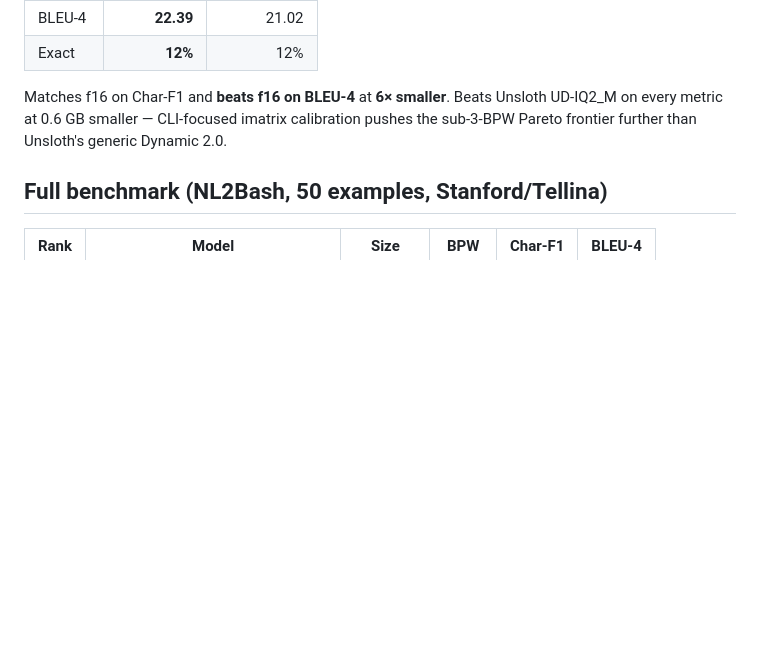
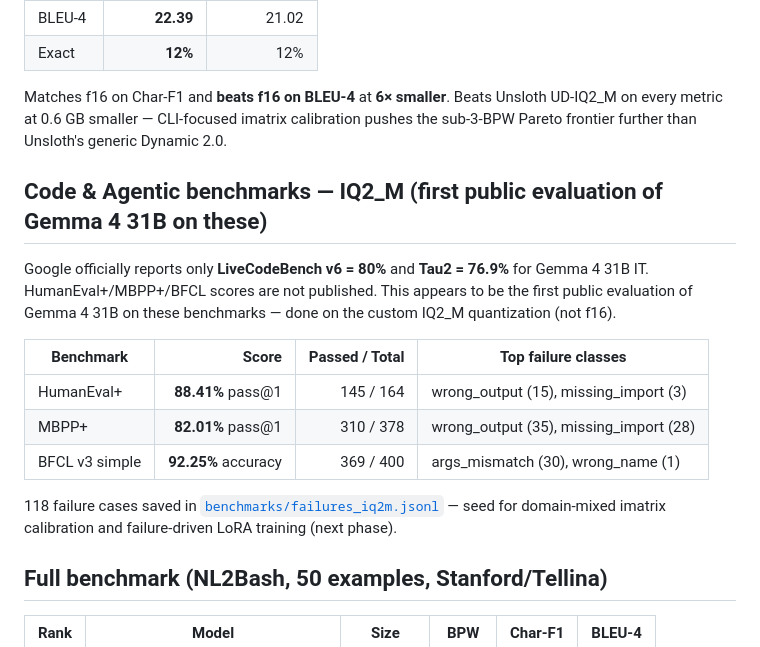
Before and after one commit to KikoCisBot/gemma4-31b-study, a Markdown page: README.md, the part around the change. GitHub-like rendering; blank space fills up the shorter version.

Commit message:
README: add Code & Agentic benchmark table

```diff
--- a/README.md
+++ b/README.md
@@ -17,6 +17,18 @@ Empirical study of Google's **Gemma 4 31B Instruct**: which transformer layers a
 | Exact    | **12%**    | 12%     |
 
 Matches f16 on Char-F1 and **beats f16 on BLEU-4** at **6× smaller**. Beats Unsloth UD-IQ2_M on every metric at 0.6 GB smaller — CLI-focused imatrix calibration pushes the sub-3-BPW Pareto frontier further than Unsloth's generic Dynamic 2.0.
+
+## Code &amp; Agentic benchmarks — IQ2_M (first public evaluation of Gemma 4 31B on these)
+
+Google officially reports only **LiveCodeBench v6 = 80%** and **Tau2 = 76.9%** for Gemma 4 31B IT. HumanEval+/MBPP+/BFCL scores are not published. This appears to be the first public evaluation of Gemma 4 31B on these benchmarks — done on the custom IQ2_M quantization (not f16).
+
+| Benchmark | Score | Passed / Total | Top failure classes |
+|-----------|------:|---------------:|--------------------|
+| HumanEval+ | **88.41%** pass@1 | 145 / 164 | wrong_output (15), missing_import (3) |
+| MBPP+ | **82.01%** pass@1 | 310 / 378 | wrong_output (35), missing_import (28) |
+| BFCL v3 simple | **92.25%** accuracy | 369 / 400 | args_mismatch (30), wrong_name (1) |
+
+118 failure cases saved in [`benchmarks/failures_iq2m.jsonl`](lab/gemma-e2b-cli/benchmarks/failures_iq2m.jsonl) — seed for domain-mixed imatrix calibration and failure-driven LoRA training (next phase).
 
 ## Full benchmark (NL2Bash, 50 examples, Stanford/Tellina)
 
```
